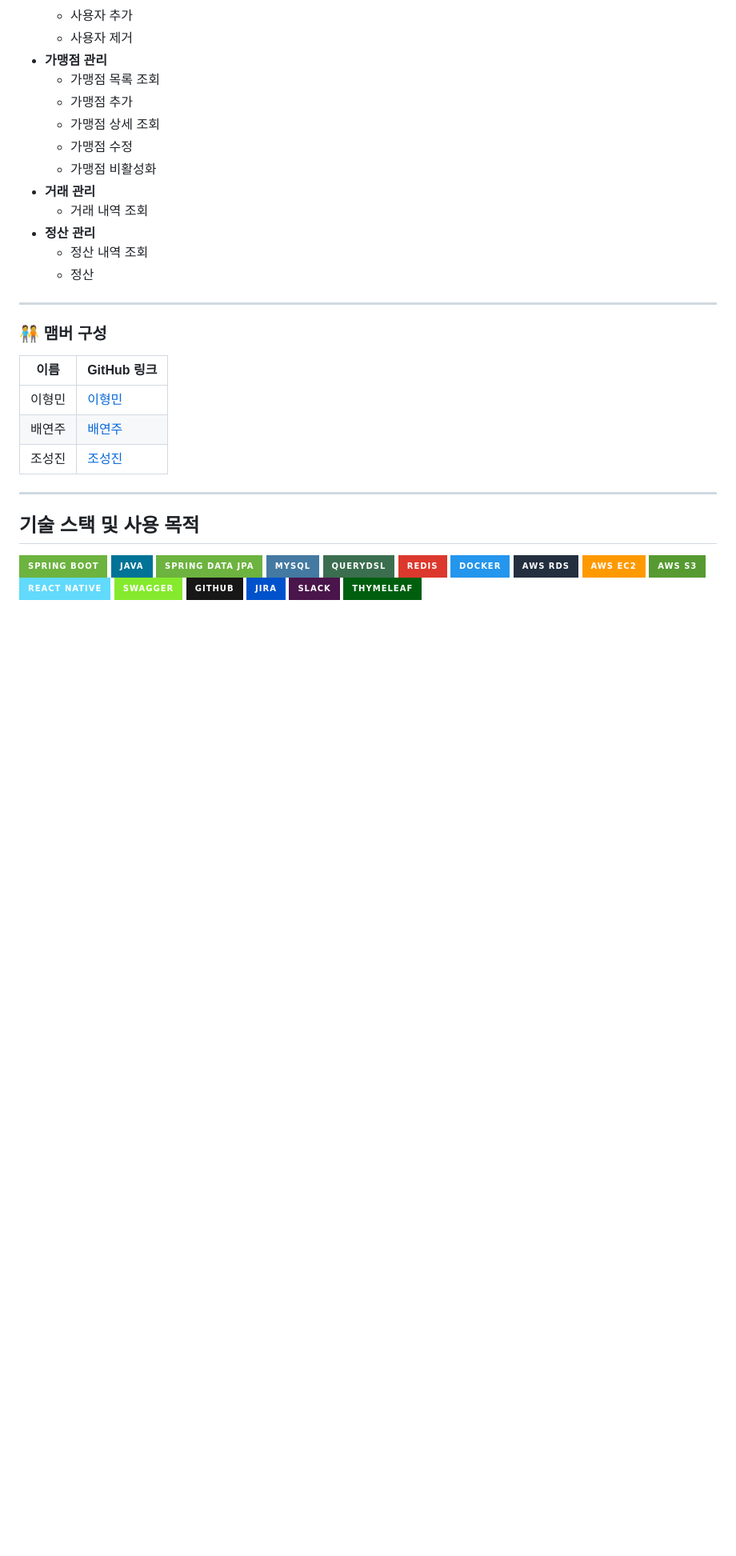
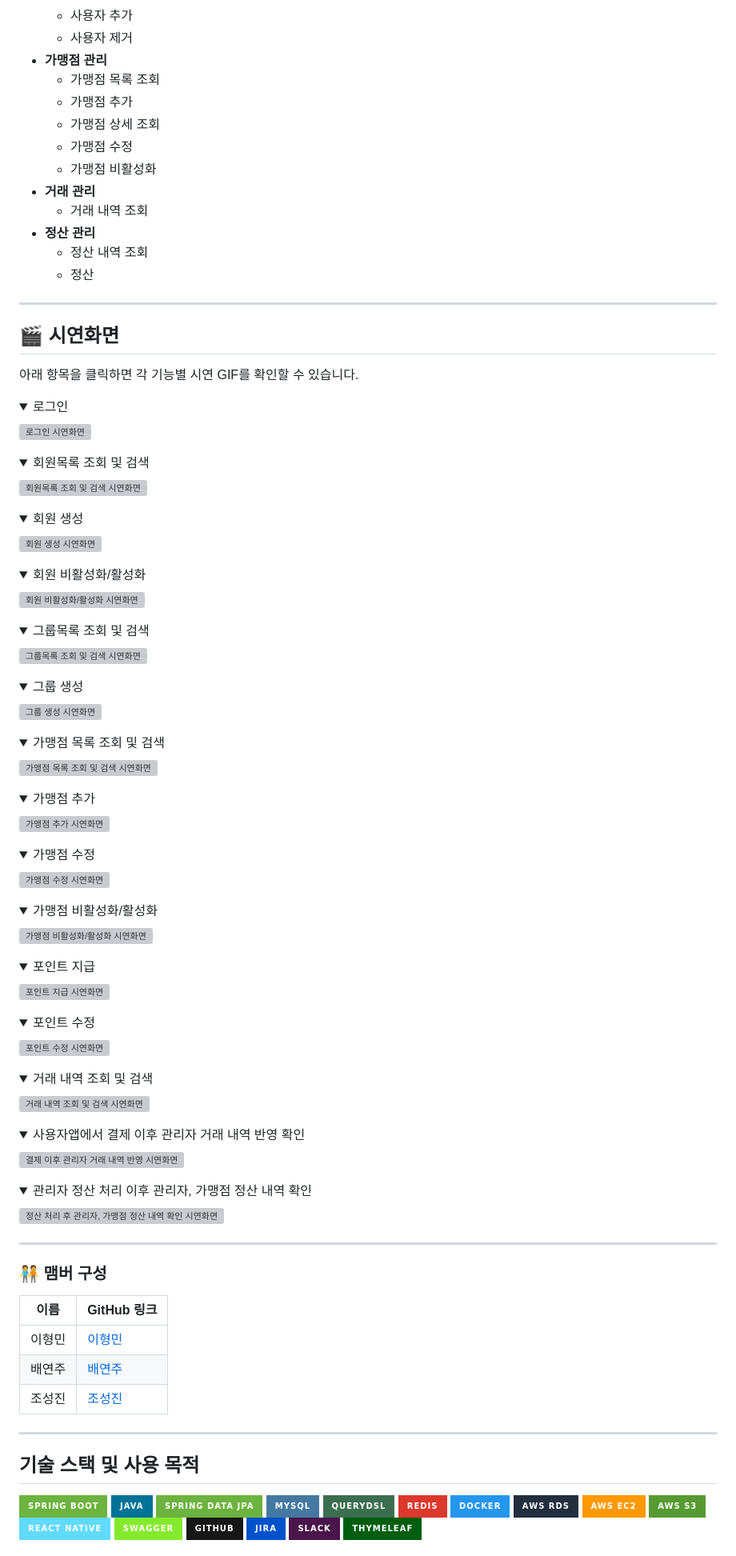
Before and after one commit to choseongjin0815/SeSAC-ticket, a Markdown page: README.md, the part around the change. Shown: that part at 80% size. Drawn GitHub-style; folded sections open; badges without logos; blank space fills up the shorter version; grey boxes are pictures that could not be loaded.

```diff
--- a/README.md
+++ b/README.md
@@ -88,7 +88,86 @@
 
 ---
 
+## 🎬 시연화면
 
+아래 항목을 클릭하면 각 기능별 시연 GIF를 확인할 수 있습니다.
+
+<details>
+<summary>로그인</summary>
+<img src="gif/로그인.gif" alt="로그인 시연화면" />
+</details>
+
+<details>
+<summary>회원목록 조회 및 검색</summary>
+<img src="gif/회원목록_조회_검색.gif" alt="회원목록 조회 및 검색 시연화면" />
+</details>
+
+<details>
+<summary>회원 생성</summary>
+<img src="gif/회원_생성.gif" alt="회원 생성 시연화면" />
+</details>
+
+<details>
+<summary>회원 비활성화/활성화</summary>
+<img src="gif/회원_비활성화_활성화.gif" alt="회원 비활성화/활성화 시연화면" />
+</details>
+
+<details>
+<summary>그룹목록 조회 및 검색</summary>
+<img src="gif/그룹목록_조회_검색.gif" alt="그룹목록 조회 및 검색 시연화면" />
+</details>
+
+<details>
+<summary>그룹 생성</summary>
+<img src="gif/그룹_생성.gif" alt="그룹 생성 시연화면" />
+</details>
+
+<details>
+<summary>가맹점 목록 조회 및 검색</summary>
+<img src="gif/가맹점_목록_조회_검색.gif" alt="가맹점 목록 조회 및 검색 시연화면" />
+</details>
+
+<details>
+<summary>가맹점 추가</summary>
+<img src="gif/가맹점_추가.gif" alt="가맹점 추가 시연화면" />
+</details>
+
+<details>
+<summary>가맹점 수정</summary>
+<img src="gif/가맹점_수정.gif" alt="가맹점 수정 시연화면" />
+</details>
+
+<details>
+<summary>가맹점 비활성화/활성화</summary>
+<img src="gif/가맹점_비활성화_활성화.gif" alt="가맹점 비활성화/활성화 시연화면" />
+</details>
+
+<details>
+<summary>포인트 지급</summary>
+<img src="gif/포인트_지급.gif" alt="포인트 지급 시연화면" />
+</details>
+
+<details>
+<summary>포인트 수정</summary>
+<img src="gif/포인트_수정.gif" alt="포인트 수정 시연화면" />
+</details>
+
+<details>
+<summary>거래 내역 조회 및 검색</summary>
+<img src="gif/거래내역_조회_검색.gif" alt="거래 내역 조회 및 검색 시연화면" />
+</details>
+
+<details>
+<summary>사용자앱에서 결제 이후 관리자 거래 내역 반영 확인</summary>
+<img src="gif/결제_후_관리자_거래내역_반영.gif" alt="결제 이후 관리자 거래 내역 반영 시연화면" />
+</details>
+
+<details>
+<summary>관리자 정산 처리 이후 관리자, 가맹점 정산 내역 확인</summary>
+<img src="gif/정산_처리_후_정산내역_확인.gif" alt="정산 처리 후 관리자, 가맹점 정산 내역 확인 시연화면" />
+</details>
+
+---
 
 ### 🧑‍🤝‍🧑 맴버 구성
 
```
